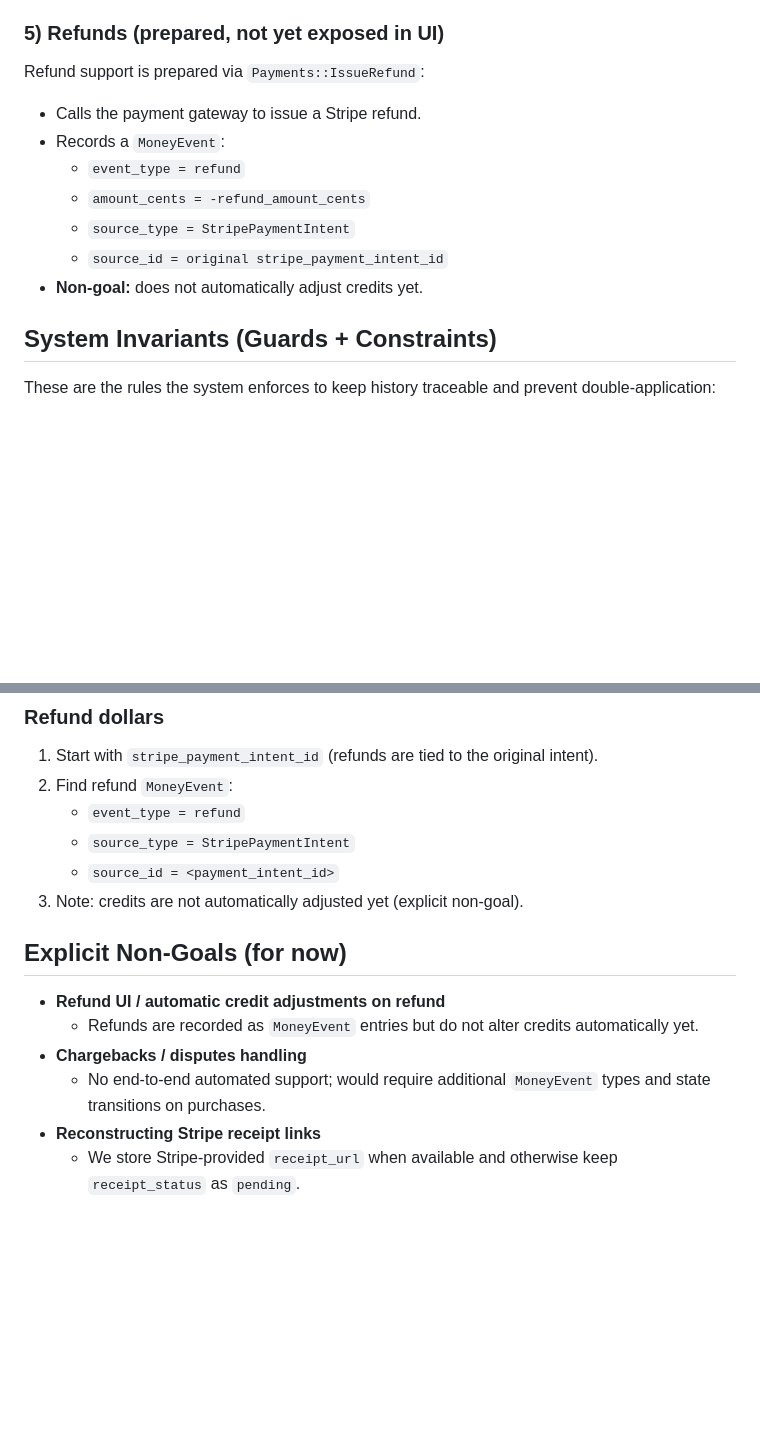
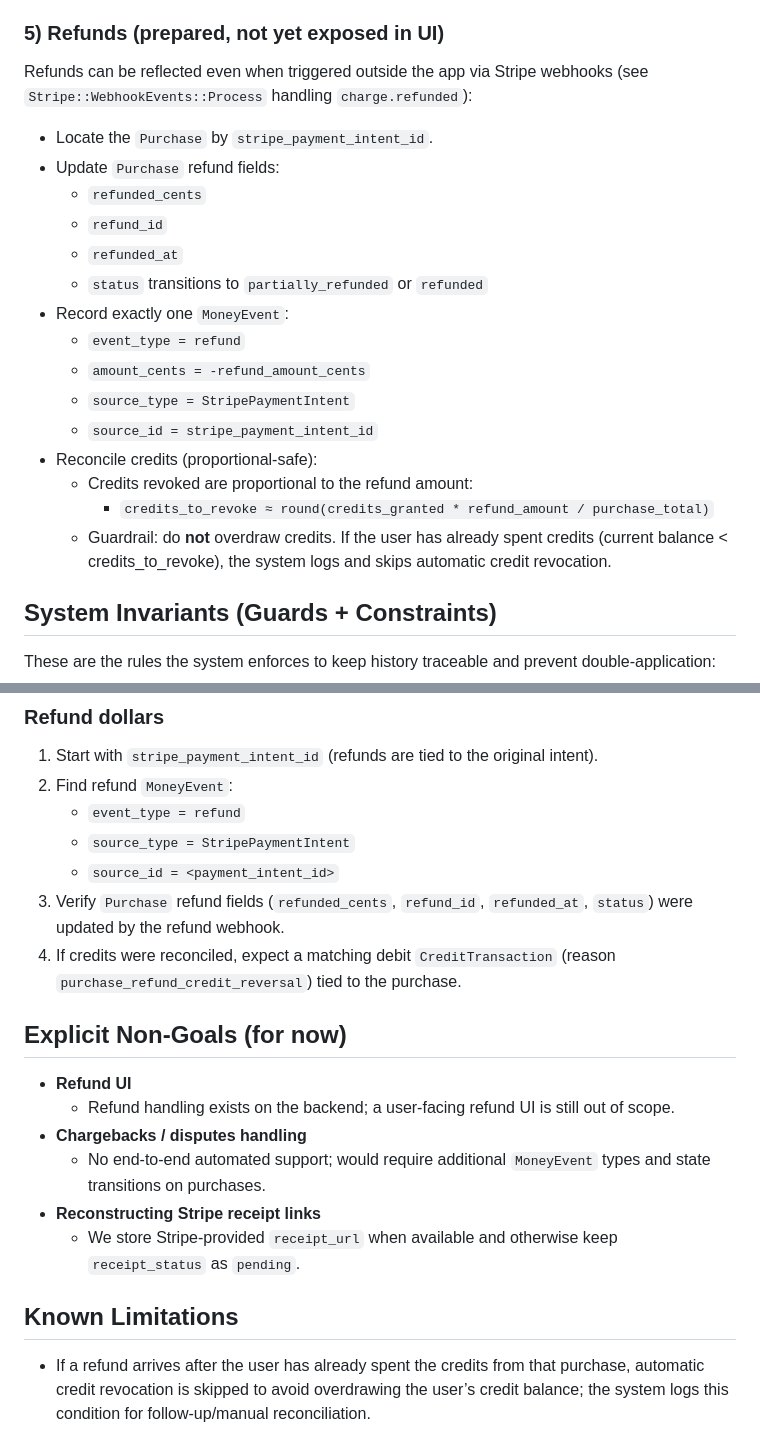
Before and after one commit to kenrett/x-bid-backend, a Markdown page: docs/money-loop.md, 2 parts joined by grey strips. GitHub-like rendering; blank space fills up the shorter version.

```diff
--- a/docs/money-loop.md
+++ b/docs/money-loop.md
@@ -71,14 +71,23 @@ This happens within the same DB transaction/lock sequence as the credit debit so
 
 ### 5) Refunds (prepared, not yet exposed in UI)
 
-Refund support is prepared via `Payments::IssueRefund`:
-- Calls the payment gateway to issue a Stripe refund.
-- Records a `MoneyEvent`:
+Refunds can be reflected even when triggered outside the app via Stripe webhooks (see `Stripe::WebhookEvents::Process` handling `charge.refunded`):
+
+- Locate the `Purchase` by `stripe_payment_intent_id`.
+- Update `Purchase` refund fields:
+  - `refunded_cents`
+  - `refund_id`
+  - `refunded_at`
+  - `status` transitions to `partially_refunded` or `refunded`
+- Record exactly one `MoneyEvent`:
   - `event_type = refund`
   - `amount_cents = -refund_amount_cents`
   - `source_type = StripePaymentIntent`
-  - `source_id = original stripe_payment_intent_id`
-- **Non-goal:** does not automatically adjust credits yet.
+  - `source_id = stripe_payment_intent_id`
+- Reconcile credits (proportional-safe):
+  - Credits revoked are proportional to the refund amount:
+    - `credits_to_revoke ≈ round(credits_granted * refund_amount / purchase_total)`
+  - Guardrail: do **not** overdraw credits. If the user has already spent credits (current balance < credits_to_revoke), the system logs and skips automatic credit revocation.
 
 ## System Invariants (Guards + Constraints)
 
@@ -153,13 +162,18 @@ flowchart LR
    - `event_type = refund`
    - `source_type = StripePaymentIntent`
    - `source_id = <payment_intent_id>`
-3. Note: credits are not automatically adjusted yet (explicit non-goal).
+3. Verify `Purchase` refund fields (`refunded_cents`, `refund_id`, `refunded_at`, `status`) were updated by the refund webhook.
+4. If credits were reconciled, expect a matching debit `CreditTransaction` (reason `purchase_refund_credit_reversal`) tied to the purchase.
 
 ## Explicit Non‑Goals (for now)
 
-- **Refund UI / automatic credit adjustments on refund**
-  - Refunds are recorded as `MoneyEvent` entries but do not alter credits automatically yet.
+- **Refund UI**
+  - Refund handling exists on the backend; a user-facing refund UI is still out of scope.
 - **Chargebacks / disputes handling**
   - No end-to-end automated support; would require additional `MoneyEvent` types and state transitions on purchases.
 - **Reconstructing Stripe receipt links**
   - We store Stripe-provided `receipt_url` when available and otherwise keep `receipt_status` as `pending`.
+
+## Known Limitations
+
+- If a refund arrives after the user has already spent the credits from that purchase, automatic credit revocation is skipped to avoid overdrawing the user’s credit balance; the system logs this condition for follow-up/manual reconciliation.
```
